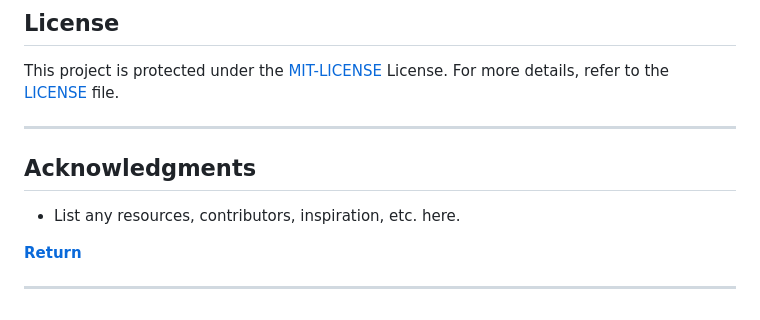
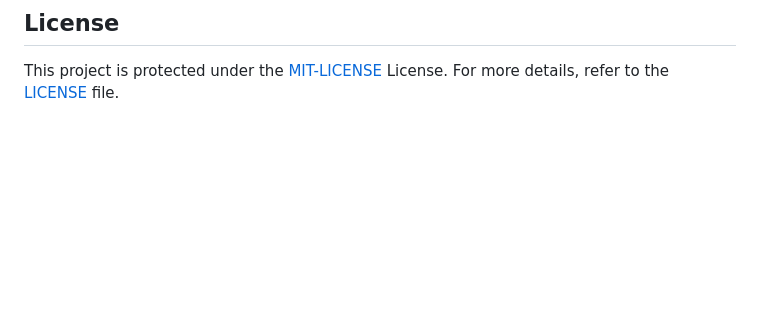
Before and after one commit to giumanuz/HackUPC, a Markdown page: README.md, the part around the change printed below. Drawn GitHub-style; blank space fills up the shorter version.

```diff
--- a/README.md
+++ b/README.md
@@ -146,13 +137,3 @@ Contributions are welcome! Here are several ways you can contribute:
 ##  License
 
 This project is protected under the [MIT-LICENSE](https://choosealicense.com/licenses) License. For more details, refer to the [LICENSE](https://choosealicense.com/licenses/) file.
-
----
-
-##  Acknowledgments
-
-- List any resources, contributors, inspiration, etc. here.
-
-[**Return**](#-overview)
-
----
```
Also changed, not shown: other parts of README.md (+1 -10 lines).
